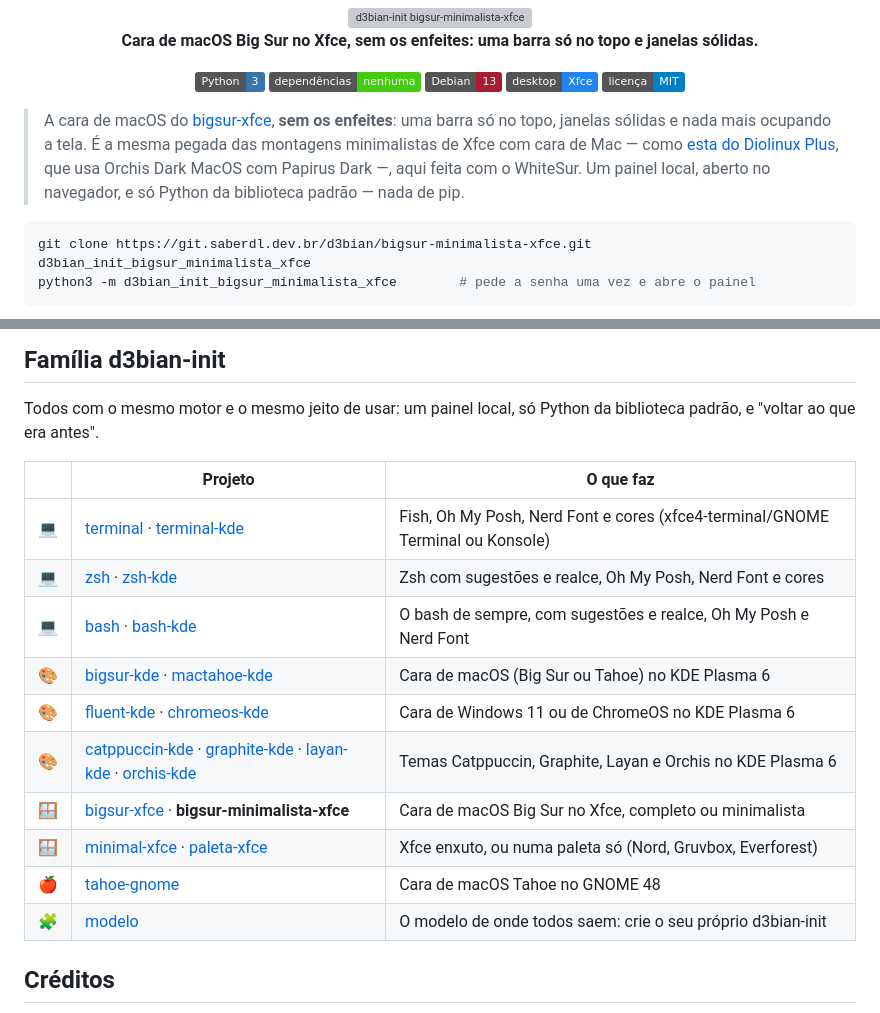
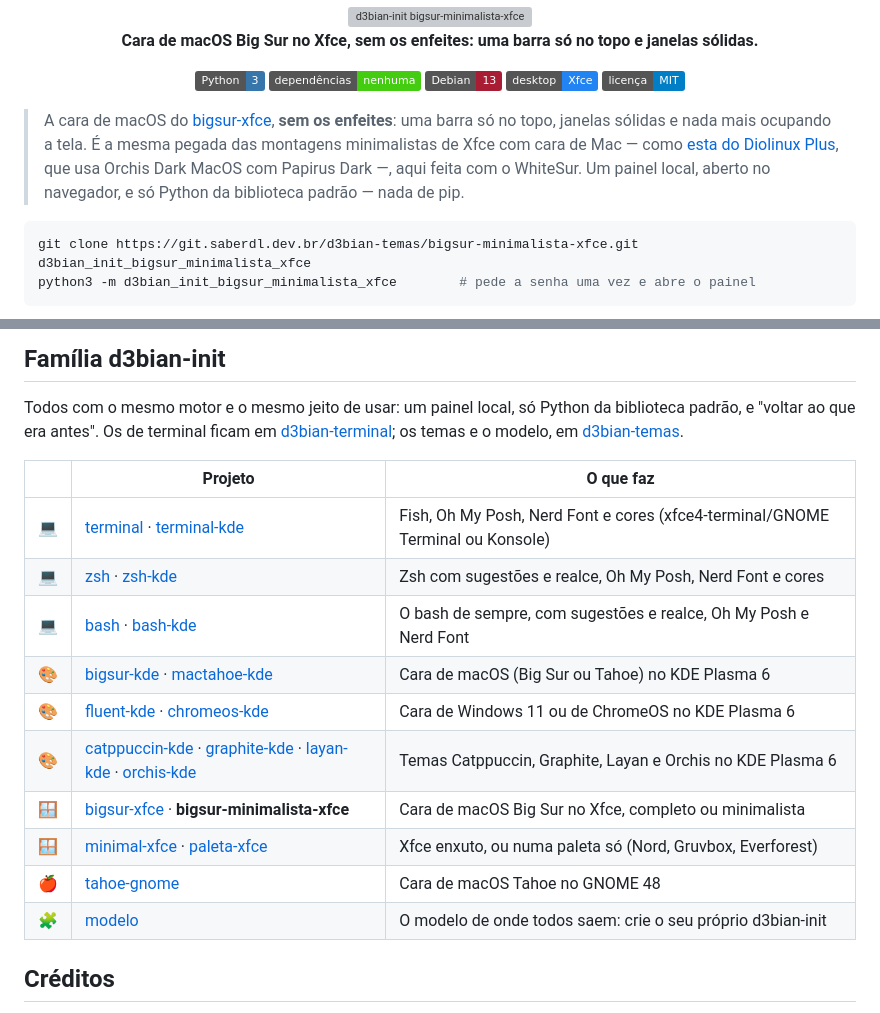
Before and after one commit to diego-luz/bigsur-minimalista-xfce, a Markdown page: README.md, 2 parts joined by grey strips. Drawn GitHub-style; badges without logos; grey boxes are pictures that could not be loaded.

Commit message:
links: os repositórios ficam em d3bian-terminal e d3bian-temas

````diff
--- a/README.md
+++ b/README.md
@@ -20,7 +20,7 @@
 > local, aberto no navegador, e só Python da biblioteca padrão — nada de pip.
 
 ```sh
-git clone https://git.saberdl.dev.br/d3bian/bigsur-minimalista-xfce.git d3bian_init_bigsur_minimalista_xfce
+git clone https://git.saberdl.dev.br/d3bian-temas/bigsur-minimalista-xfce.git d3bian_init_bigsur_minimalista_xfce
 python3 -m d3bian_init_bigsur_minimalista_xfce        # pede a senha uma vez e abre o painel
 ```
 
@@ -74,6 +74,7 @@ permanente além do painel.
 ## Família d3bian-init
 
 Todos com o mesmo motor e o mesmo jeito de usar: um painel local, só Python da biblioteca padrão, e "voltar ao que era antes".
+Os de terminal ficam em [d3bian-terminal](https://git.saberdl.dev.br/d3bian-terminal); os temas e o modelo, em [d3bian-temas](https://git.saberdl.dev.br/d3bian-temas).
 
 | | Projeto | O que faz |
 |---|---|---|
````
Also changed, not shown: other parts of README.md (+12 -12 lines), docs/uso.md (+2 -2 lines).
